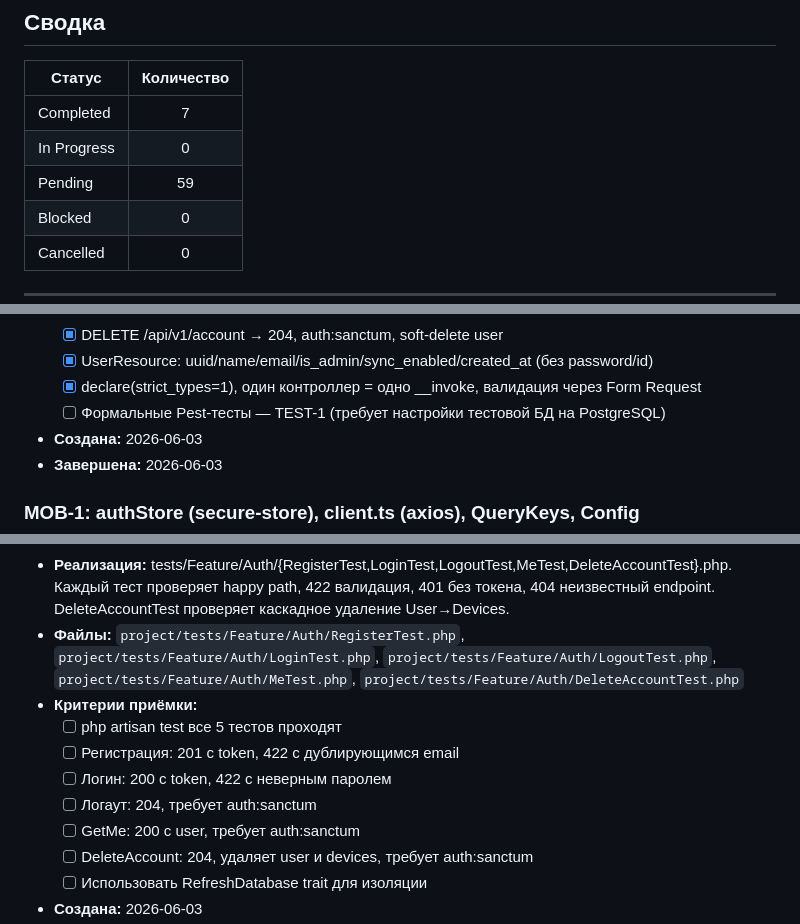
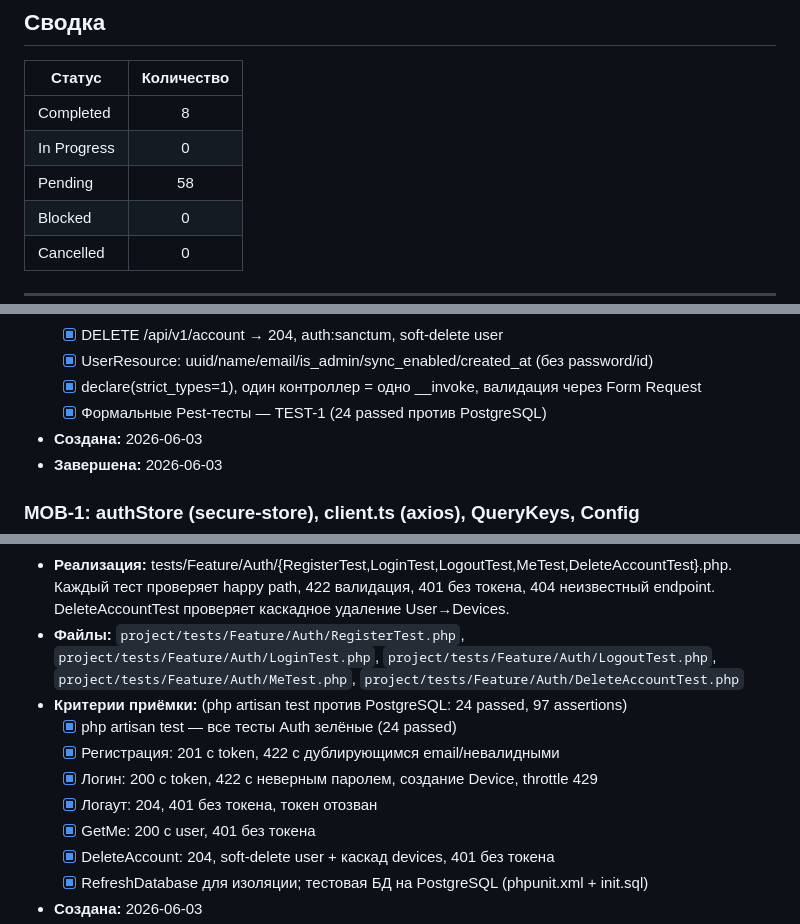
Before and after one commit to AlexEdkiy/Napominalky, a Markdown page: docs/TASKS.md, 3 parts joined by grey strips. GitHub-like rendering.

Commit message:
[DOC] Реестр: TEST-1 completed (Auth тесты, 24 passed)
Completed=8, Pending=58. Закрыт отложенный критерий MBE-1 (формальные тесты).

Co-Authored-By: Claude Opus 4.8 <noreply@anthropic.com>

```diff
--- a/docs/TASKS.md
+++ b/docs/TASKS.md
@@ -22,9 +22,9 @@
 
 | Статус | Количество |
 |--------|:----------:|
-| Completed | 7 |
+| Completed | 8 |
 | In Progress | 0 |
-| Pending | 59 |
+| Pending | 58 |
 | Blocked | 0 |
 | Cancelled | 0 |
 
@@ -171,7 +171,7 @@
   - [x] DELETE /api/v1/account → 204, auth:sanctum, soft-delete user
   - [x] UserResource: uuid/name/email/is_admin/sync_enabled/created_at (без password/id)
   - [x] declare(strict_types=1), один контроллер = одно __invoke, валидация через Form Request
-  - [ ] Формальные Pest-тесты — TEST-1 (требует настройки тестовой БД на PostgreSQL)
+  - [x] Формальные Pest-тесты — TEST-1 (24 passed против PostgreSQL)
 - **Создана:** 2026-06-03
 - **Завершена:** 2026-06-03
 
@@ -249,12 +249,12 @@
 - **Описание:** Написать integration тесты для всех auth endpoints (регистрация, логин, логаут, получение профиля, удаление аккаунта) через HTTP запросы. Проверить валидацию, авторизацию, каскадное удаление. Тесты Policy для DeleteAccountPolicy.
 - **Реализация:** tests/Feature/Auth/{RegisterTest,LoginTest,LogoutTest,MeTest,DeleteAccountTest}.php. Каждый тест проверяет happy path, 422 валидация, 401 без токена, 404 неизвестный endpoint. DeleteAccountTest проверяет каскадное удаление User→Devices.
 - **Файлы:** `project/tests/Feature/Auth/RegisterTest.php`, `project/tests/Feature/Auth/LoginTest.php`, `project/tests/Feature/Auth/LogoutTest.php`, `project/tests/Feature/Auth/MeTest.php`, `project/tests/Feature/Auth/DeleteAccountTest.php`
-- **Критерии приёмки:**
-  - [ ] php artisan test все 5 тестов проходят
-  - [ ] Регистрация: 201 с token, 422 с дублирующимся email
-  - [ ] Логин: 200 с token, 422 с неверным паролем
-  - [ ] Логаут: 204, требует auth:sanctum
-  - [ ] GetMe: 200 с user, требует auth:sanctum
-  - [ ] DeleteAccount: 204, удаляет user и devices, требует auth:sanctum
-  - [ ] Использовать RefreshDatabase trait для изоляции
+- **Критерии приёмки:** (php artisan test против PostgreSQL: 24 passed, 97 assertions)
+  - [x] php artisan test — все тесты Auth зелёные (24 passed)
+  - [x] Регистрация: 201 с token, 422 с дублирующимся email/невалидными
+  - [x] Логин: 200 с token, 422 с неверным паролем, создание Device, throttle 429
+  - [x] Логаут: 204, 401 без токена, токен отозван
+  - [x] GetMe: 200 с user, 401 без токена
+  - [x] DeleteAccount: 204, soft-delete user + каскад devices, 401 без токена
+  - [x] RefreshDatabase для изоляции; тестовая БД на PostgreSQL (phpunit.xml + init.sql)
 - **Создана:** 2026-06-03
```
Also changed, not shown: other parts of docs/TASKS.md (+2 -2 lines).
